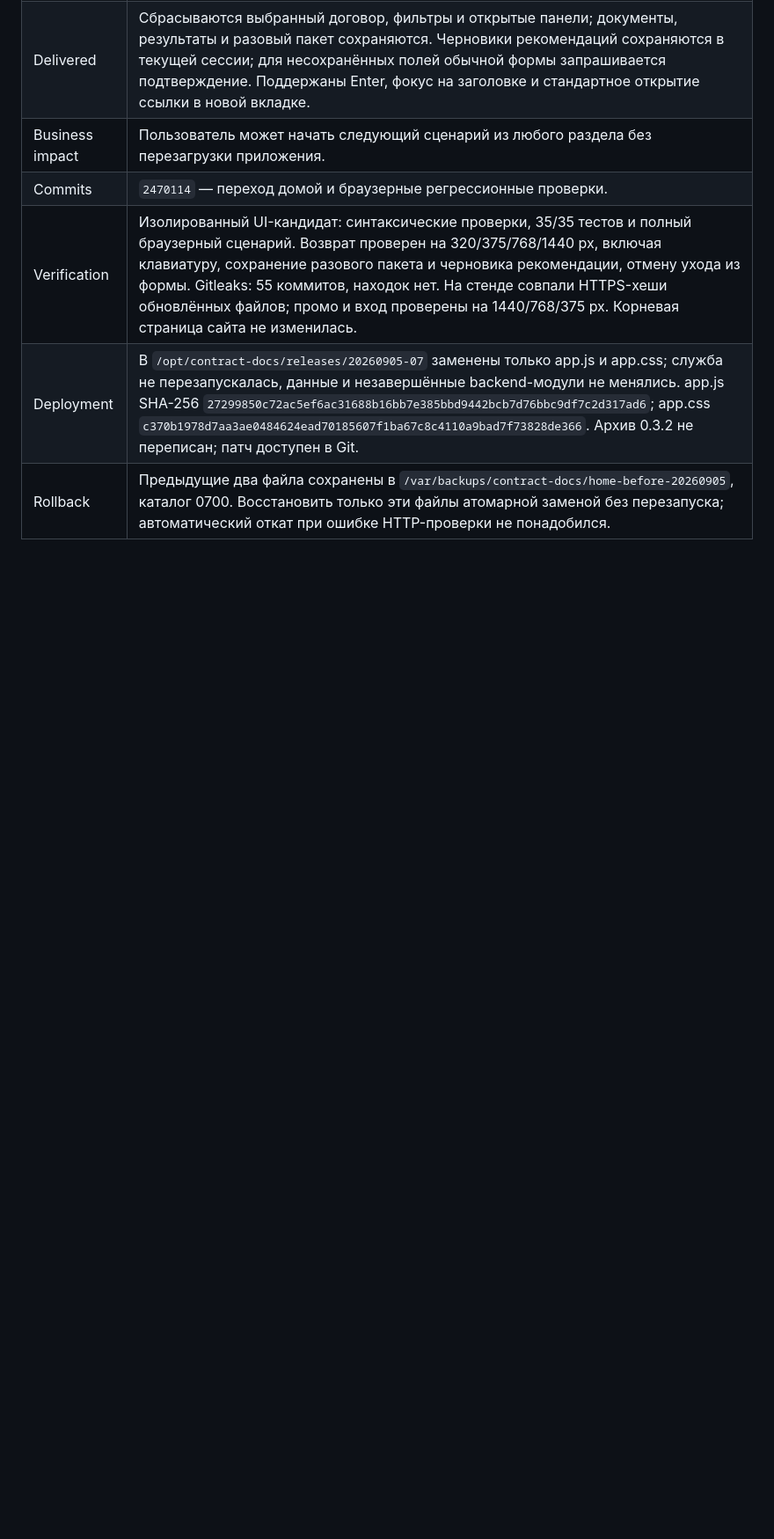
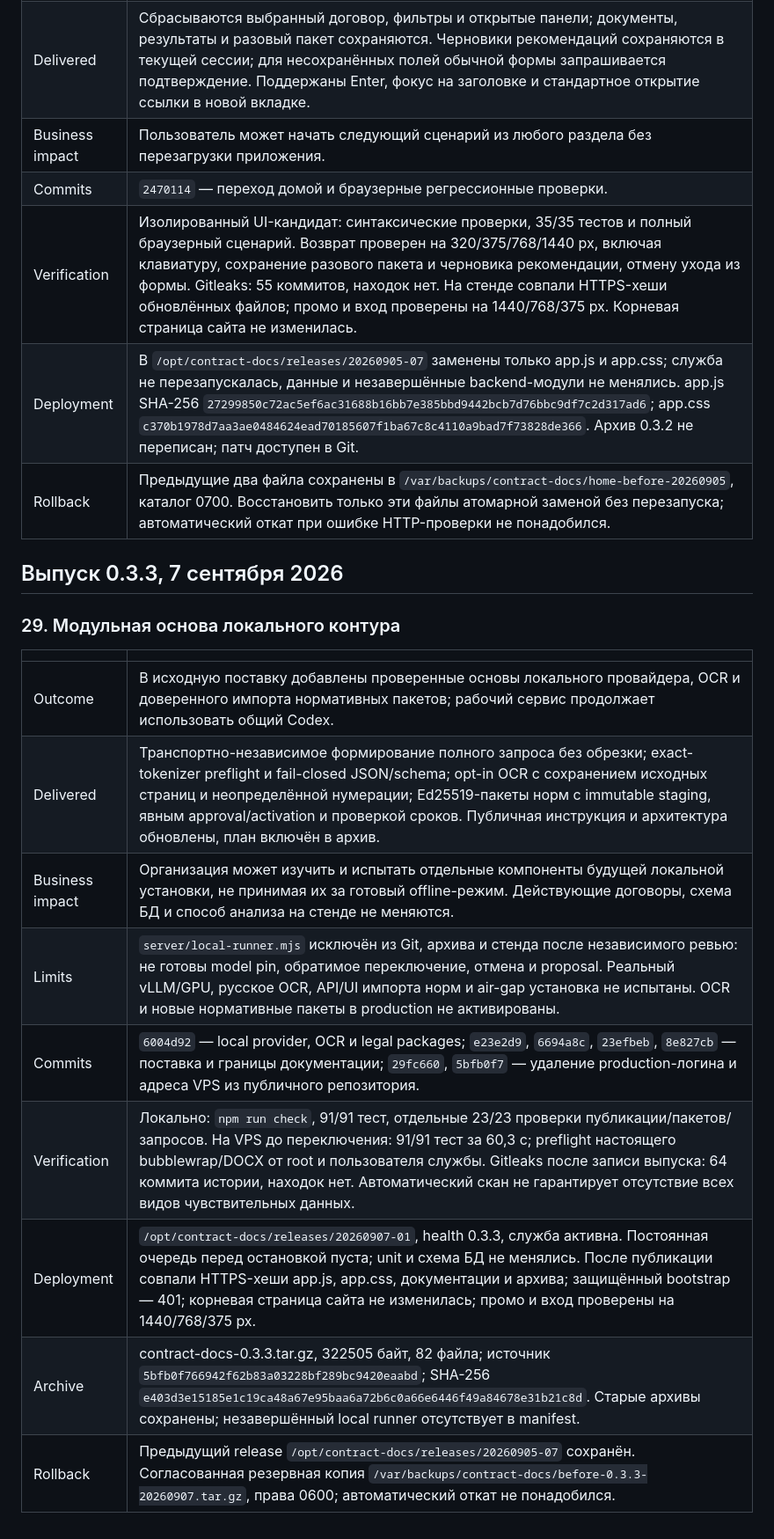
Before and after one commit to igormel81/contract-docs, a Markdown page: changelog/(sep-26).md, the part around the change. Shown at 88% size. GitHub-like rendering; blank space fills up the shorter version.

Commit message:
Record 0.3.3 foundation deployment

```diff
--- a/changelog/(sep-26).md
+++ b/changelog/(sep-26).md
@@ -361,3 +361,19 @@
 | Verification | Изолированный UI-кандидат: синтаксические проверки, 35/35 тестов и полный браузерный сценарий. Возврат проверен на 320/375/768/1440 px, включая клавиатуру, сохранение разового пакета и черновика рекомендации, отмену ухода из формы. Gitleaks: 55 коммитов, находок нет. На стенде совпали HTTPS-хеши обновлённых файлов; промо и вход проверены на 1440/768/375 px. Корневая страница сайта не изменилась. |
 | Deployment | В `/opt/contract-docs/releases/20260905-07` заменены только app.js и app.css; служба не перезапускалась, данные и незавершённые backend-модули не менялись. app.js SHA-256 `27299850c72ac5ef6ac31688b16bb7e385bbd9442bcb7d76bbc9df7c2d317ad6`; app.css `c370b1978d7aa3ae0484624ead70185607f1ba67c8c4110a9bad7f73828de366`. Архив 0.3.2 не переписан; патч доступен в Git. |
 | Rollback | Предыдущие два файла сохранены в `/var/backups/contract-docs/home-before-20260905`, каталог 0700. Восстановить только эти файлы атомарной заменой без перезапуска; автоматический откат при ошибке HTTP-проверки не понадобился. |
+
+## Выпуск 0.3.3, 7 сентября 2026
+
+### 29. Модульная основа локального контура
+
+| | |
+|---|---|
+| Outcome | В исходную поставку добавлены проверенные основы локального провайдера, OCR и доверенного импорта нормативных пакетов; рабочий сервис продолжает использовать общий Codex. |
+| Delivered | Транспортно-независимое формирование полного запроса без обрезки; exact-tokenizer preflight и fail-closed JSON/schema; opt-in OCR с сохранением исходных страниц и неопределённой нумерации; Ed25519-пакеты норм с immutable staging, явным approval/activation и проверкой сроков. Публичная инструкция и архитектура обновлены, план включён в архив. |
+| Business impact | Организация может изучить и испытать отдельные компоненты будущей локальной установки, не принимая их за готовый offline-режим. Действующие договоры, схема БД и способ анализа на стенде не меняются. |
+| Limits | `server/local-runner.mjs` исключён из Git, архива и стенда после независимого ревью: не готовы model pin, обратимое переключение, отмена и proposal. Реальный vLLM/GPU, русское OCR, API/UI импорта норм и air-gap установка не испытаны. OCR и новые нормативные пакеты в production не активированы. |
+| Commits | `6004d92` — local provider, OCR и legal packages; `e23e2d9`, `6694a8c`, `23efbeb`, `8e827cb` — поставка и границы документации; `29fc660`, `5bfb0f7` — удаление production-логина и адреса VPS из публичного репозитория. |
+| Verification | Локально: `npm run check`, 91/91 тест, отдельные 23/23 проверки публикации/пакетов/запросов. На VPS до переключения: 91/91 тест за 60,3 с; preflight настоящего bubblewrap/DOCX от root и пользователя службы. Gitleaks после записи выпуска: 64 коммита истории, находок нет. Автоматический скан не гарантирует отсутствие всех видов чувствительных данных. |
+| Deployment | `/opt/contract-docs/releases/20260907-01`, health 0.3.3, служба активна. Постоянная очередь перед остановкой пуста; unit и схема БД не менялись. После публикации совпали HTTPS-хеши app.js, app.css, документации и архива; защищённый bootstrap — 401; корневая страница сайта не изменилась; промо и вход проверены на 1440/768/375 px. |
+| Archive | contract-docs-0.3.3.tar.gz, 322505 байт, 82 файла; источник `5bfb0f766942f62b83a03228bf289bc9420eaabd`; SHA-256 `e403d3e15185e1c19ca48a67e95baa6a72b6c0a66e6446f49a84678e31b21c8d`. Старые архивы сохранены; незавершённый local runner отсутствует в manifest. |
+| Rollback | Предыдущий release `/opt/contract-docs/releases/20260905-07` сохранён. Согласованная резервная копия `/var/backups/contract-docs/before-0.3.3-20260907.tar.gz`, права 0600; автоматический откат не понадобился. |
```
